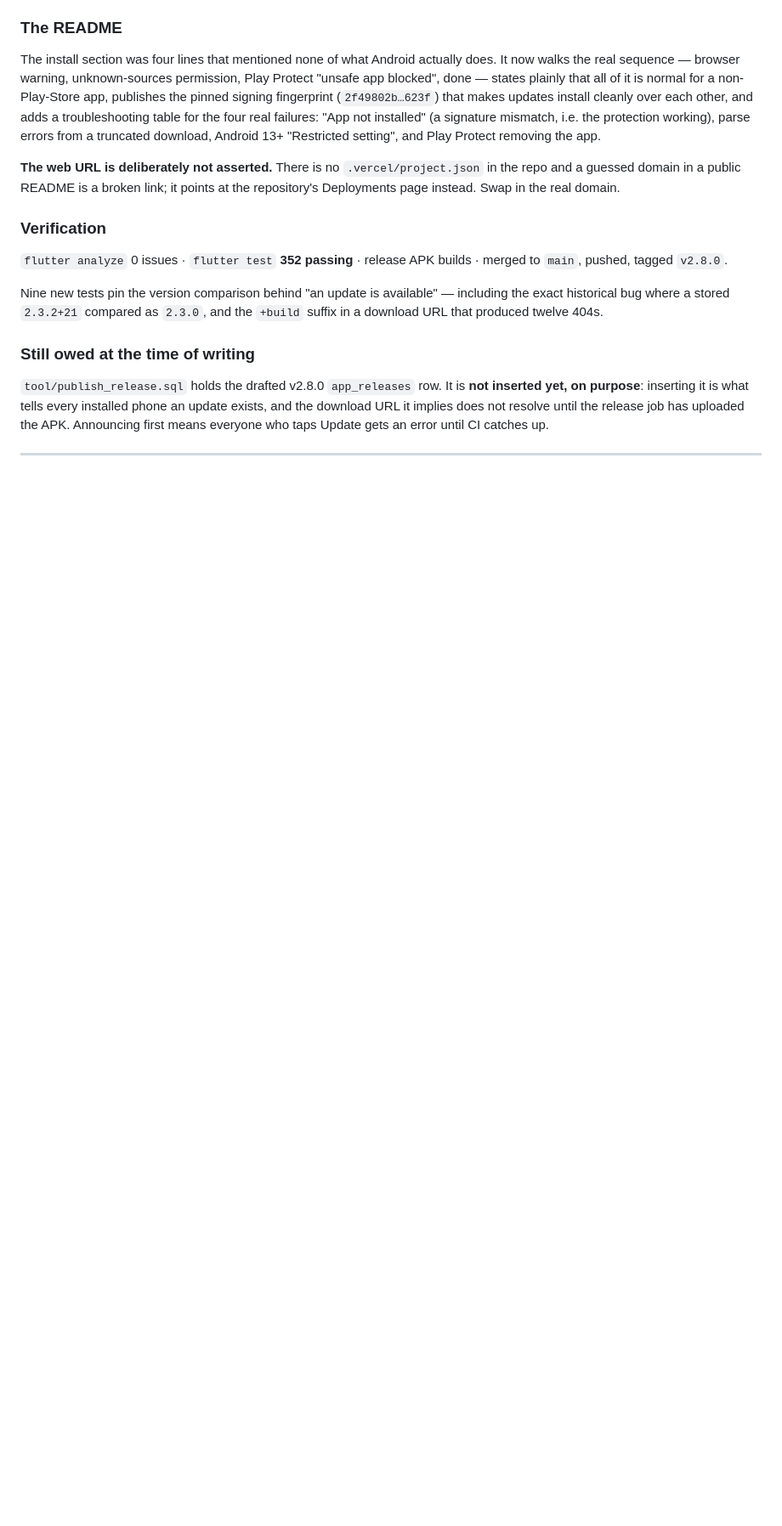
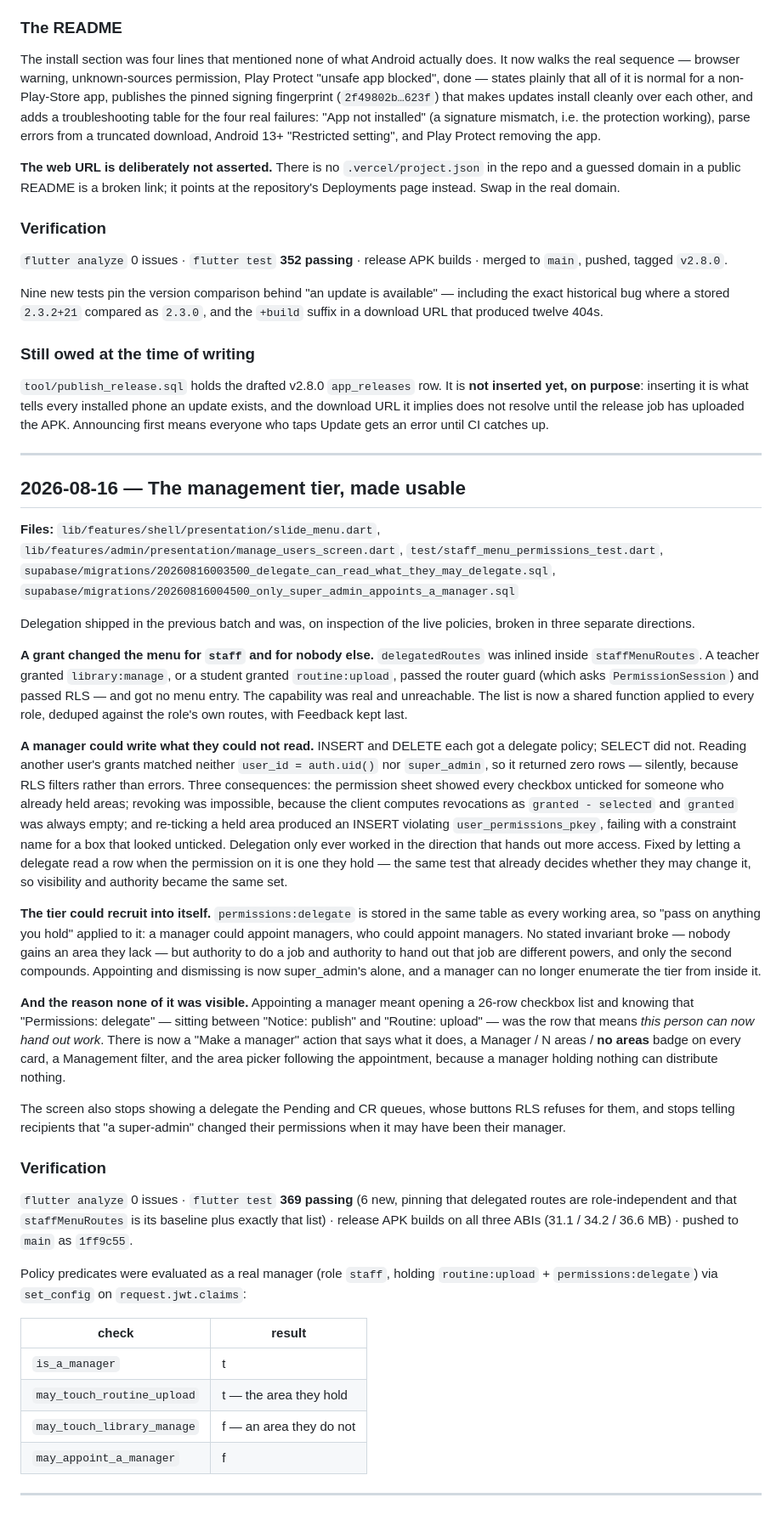
Before and after one commit to rakibhassanrh66/AFOS, a Markdown page: REDESIGN_LOG.md, the part around the change. Shown at 85% size. Rendered like a GitHub page; blank space fills up the shorter version.

Commit message:
Log the management tier batch

```diff
--- a/REDESIGN_LOG.md
+++ b/REDESIGN_LOG.md
@@ -1468,3 +1468,75 @@ the release job has uploaded the APK. Announcing first means everyone who taps
 Update gets an error until CI catches up.
 
 ---
+
+## 2026-08-16 — The management tier, made usable
+
+**Files:** `lib/features/shell/presentation/slide_menu.dart`,
+`lib/features/admin/presentation/manage_users_screen.dart`,
+`test/staff_menu_permissions_test.dart`,
+`supabase/migrations/20260816003500_delegate_can_read_what_they_may_delegate.sql`,
+`supabase/migrations/20260816004500_only_super_admin_appoints_a_manager.sql`
+
+Delegation shipped in the previous batch and was, on inspection of the live
+policies, broken in three separate directions.
+
+**A grant changed the menu for `staff` and for nobody else.** `delegatedRoutes`
+was inlined inside `staffMenuRoutes`. A teacher granted `library:manage`, or a
+student granted `routine:upload`, passed the router guard (which asks
+`PermissionSession`) and passed RLS — and got no menu entry. The capability was
+real and unreachable. The list is now a shared function applied to every role,
+deduped against the role's own routes, with Feedback kept last.
+
+**A manager could write what they could not read.** INSERT and DELETE each got
+a delegate policy; SELECT did not. Reading another user's grants matched
+neither `user_id = auth.uid()` nor `super_admin`, so it returned zero rows —
+silently, because RLS filters rather than errors. Three consequences: the
+permission sheet showed every checkbox unticked for someone who already held
+areas; revoking was impossible, because the client computes revocations as
+`granted - selected` and `granted` was always empty; and re-ticking a held area
+produced an INSERT violating `user_permissions_pkey`, failing with a
+constraint name for a box that looked unticked. Delegation only ever worked in
+the direction that hands out more access. Fixed by letting a delegate read a
+row when the permission on it is one they hold — the same test that already
+decides whether they may change it, so visibility and authority became the
+same set.
+
+**The tier could recruit into itself.** `permissions:delegate` is stored in the
+same table as every working area, so "pass on anything you hold" applied to it:
+a manager could appoint managers, who could appoint managers. No stated
+invariant broke — nobody gains an area they lack — but authority to do a job
+and authority to hand out that job are different powers, and only the second
+compounds. Appointing and dismissing is now super_admin's alone, and a manager
+can no longer enumerate the tier from inside it.
+
+**And the reason none of it was visible.** Appointing a manager meant opening a
+26-row checkbox list and knowing that "Permissions: delegate" — sitting between
+"Notice: publish" and "Routine: upload" — was the row that means *this person
+can now hand out work*. There is now a "Make a manager" action that says what
+it does, a Manager / N areas / **no areas** badge on every card, a Management
+filter, and the area picker following the appointment, because a manager
+holding nothing can distribute nothing.
+
+The screen also stops showing a delegate the Pending and CR queues, whose
+buttons RLS refuses for them, and stops telling recipients that "a super-admin"
+changed their permissions when it may have been their manager.
+
+### Verification
+
+`flutter analyze` 0 issues · `flutter test` **369 passing** (6 new, pinning that
+delegated routes are role-independent and that `staffMenuRoutes` is its
+baseline plus exactly that list) · release APK builds on all three ABIs
+(31.1 / 34.2 / 36.6 MB) · pushed to `main` as `1ff9c55`.
+
+Policy predicates were evaluated as a real manager (role `staff`, holding
+`routine:upload` + `permissions:delegate`) via `set_config` on
+`request.jwt.claims`:
+
+| check | result |
+|---|---|
+| `is_a_manager` | t |
+| `may_touch_routine_upload` | t — the area they hold |
+| `may_touch_library_manage` | f — an area they do not |
+| `may_appoint_a_manager` | f |
+
+---
```
